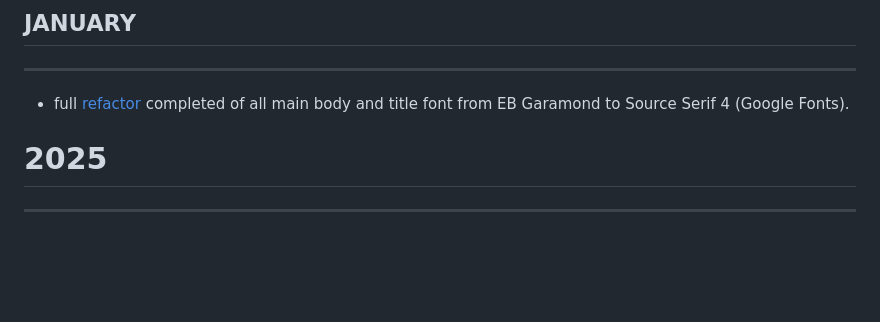
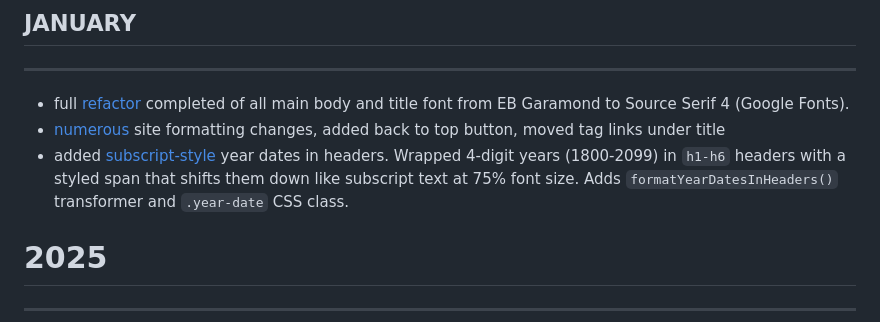
Before and after one commit to koenrane/koenrane.xyz, a Markdown page: content/changelog.md, the part around the change. Drawn GitHub-style; blank space fills up the shorter version.

Commit message:
changelog 2026-01-08

```diff
--- a/content/changelog.md
+++ b/content/changelog.md
@@ -24,6 +24,8 @@ Monthly chronological list of writings, changes, and additions. Code changes can
 ---
 
 - full [refactor](https://github.com/koenrane/koenrane.xyz/commit/f4f47b674aaba09e97cd184dd065021ac72aef3d) completed of all main body and title font from EB Garamond to Source Serif 4 (Google Fonts).
+- [numerous](https://github.com/koenrane/koenrane.xyz/commit/c2f52f74c7cfe1ef3d3455734581e8c5b6deacd7) site formatting changes, added back to top button, moved tag links under title
+- added [subscript-style](https://github.com/koenrane/koenrane.xyz/commit/b2dec65f73f9e8710a80371ebfb00e3ebf2cb11d) year dates in headers. Wrapped 4-digit years (1800-2099) in `h1-h6` headers with a styled span that shifts them down like subscript text at 75% font size. Adds `formatYearDatesInHeaders()` transformer and `.year-date` CSS class.
 
 # 2025
 
```
